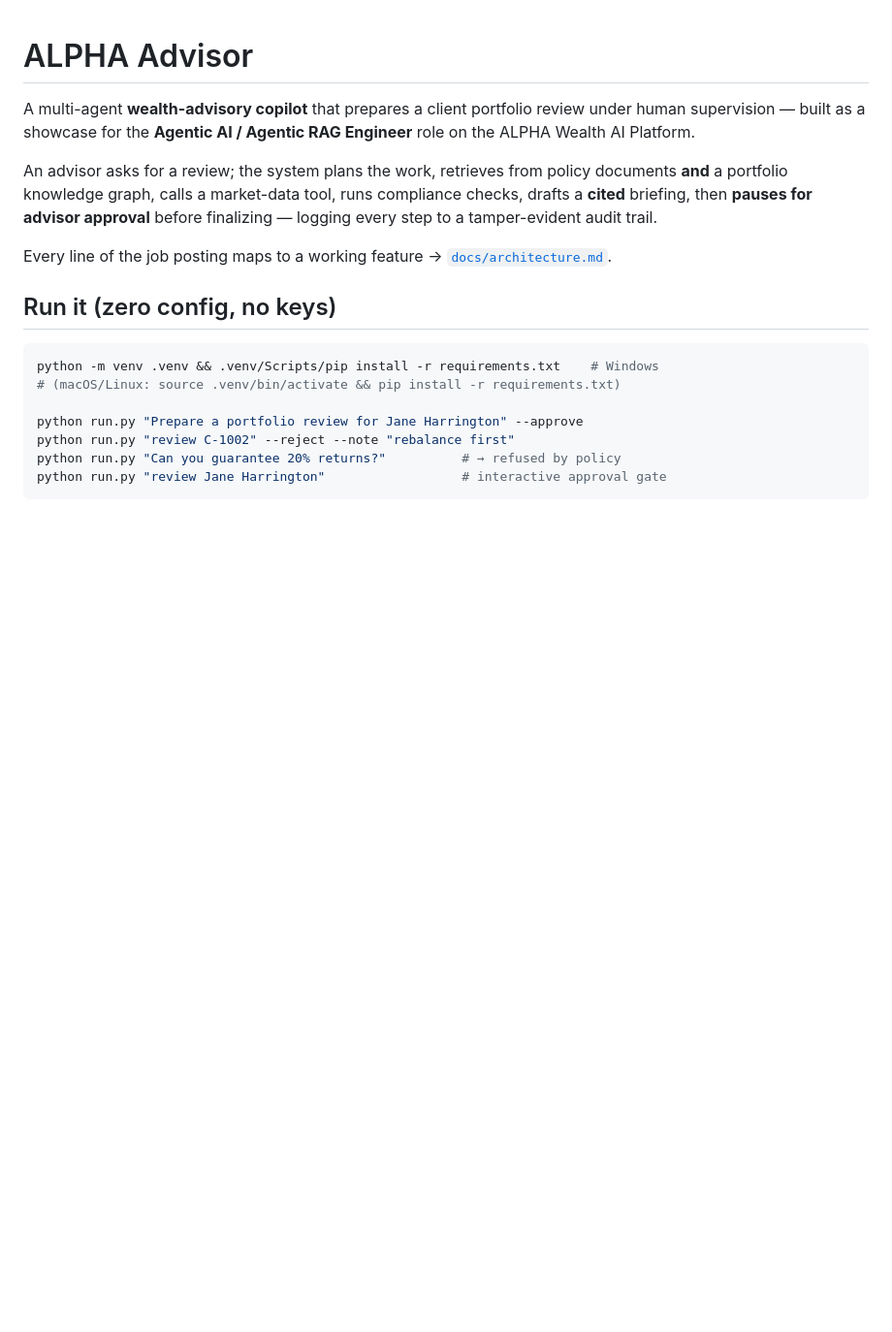
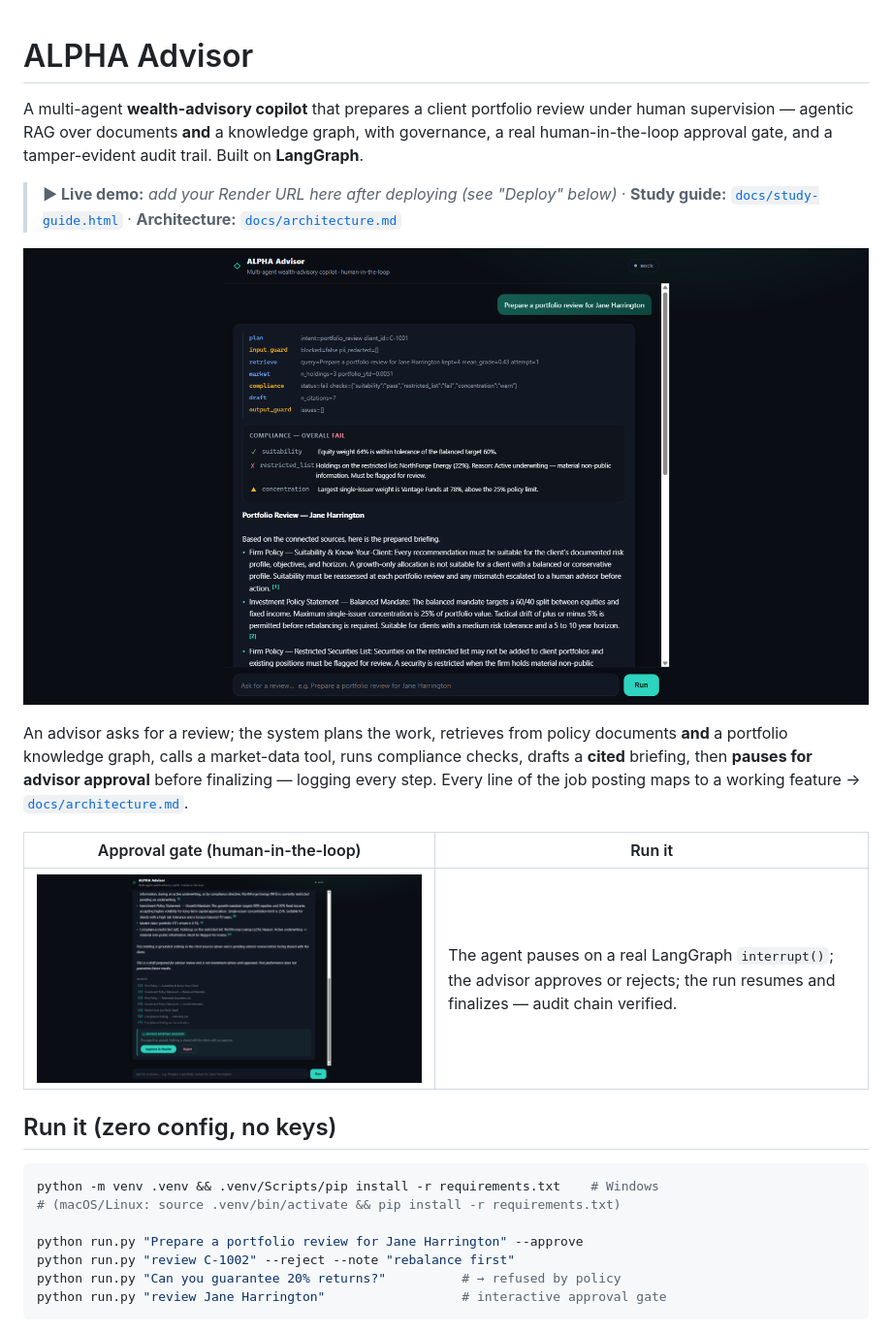
Before and after one commit to aptsalt/alpha-advisor, a Markdown page: README.md, the part around one of its changes. Shown at 97% size. Drawn GitHub-style; pictures changed too: docs/img/ui-approval.png (added), docs/img/ui-trace.png (added); blank space fills up the shorter version.

```diff
--- a/README.md
+++ b/README.md
@@ -1,15 +1,25 @@
 # ALPHA Advisor
 
 A multi-agent **wealth-advisory copilot** that prepares a client portfolio review under
-human supervision — built as a showcase for the **Agentic AI / Agentic RAG Engineer**
-role on the ALPHA Wealth AI Platform.
+human supervision — agentic RAG over documents **and** a knowledge graph, with governance,
+a real human-in-the-loop approval gate, and a tamper-evident audit trail. Built on
+**LangGraph**.
+
+> **▶ Live demo:** _add your Render URL here after deploying (see "Deploy" below)_ ·
+> **Study guide:** [`docs/study-guide.html`](docs/study-guide.html) ·
+> **Architecture:** [`docs/architecture.md`](docs/architecture.md)
+
+![ALPHA Advisor — agent trace, compliance, cited briefing](docs/img/ui-trace.png)
 
 An advisor asks for a review; the system plans the work, retrieves from policy documents
 **and** a portfolio knowledge graph, calls a market-data tool, runs compliance checks,
 drafts a **cited** briefing, then **pauses for advisor approval** before finalizing —
-logging every step to a tamper-evident audit trail.
+logging every step. Every line of the job posting maps to a working feature
+→ [`docs/architecture.md`](docs/architecture.md).
 
-Every line of the job posting maps to a working feature → [`docs/architecture.md`](docs/architecture.md).
+| Approval gate (human-in-the-loop) | Run it |
+|---|---|
+| ![approval gate](docs/img/ui-approval.png) | The agent pauses on a real LangGraph `interrupt()`; the advisor approves or rejects; the run resumes and finalizes — audit chain verified. |
 
 ## Run it (zero config, no keys)
 
```
Also changed, not shown: other parts of README.md (+25 -5 lines), docs/img/ui-home.png (added), 5 other files.
